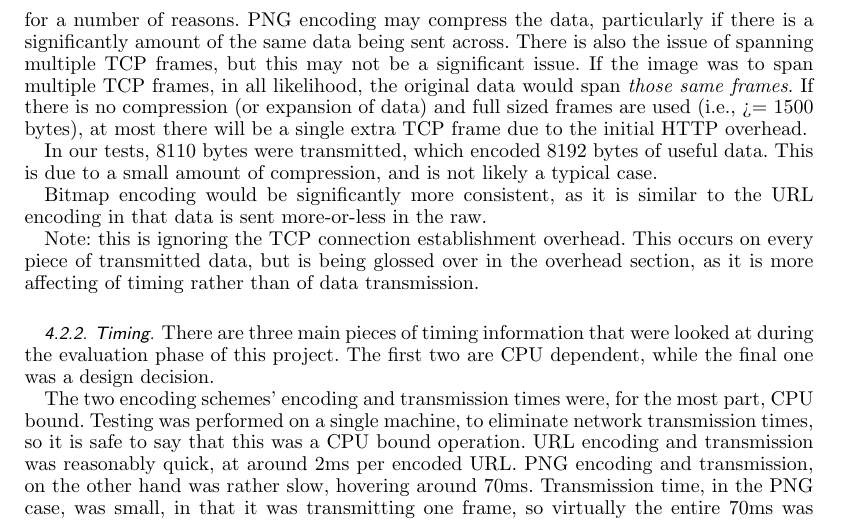
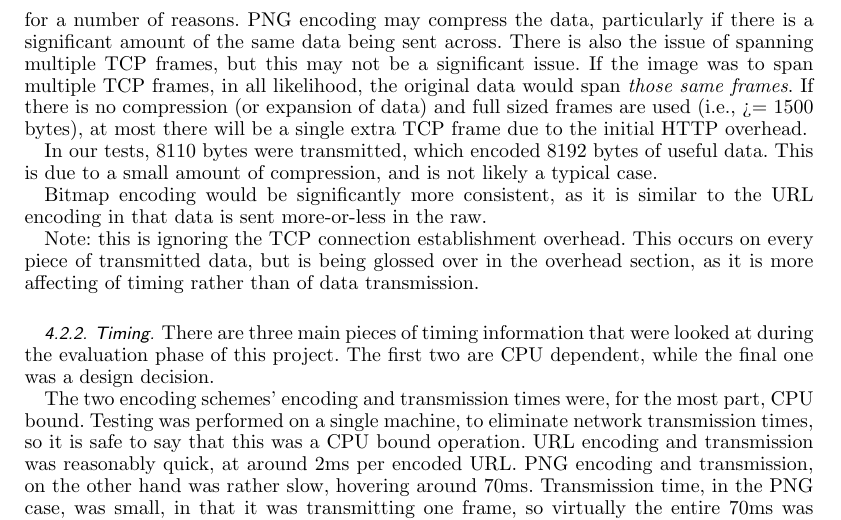
Before and after one commit to gsathya/htpt, a LaTeX paper (docs/FinalReport/FinalReport.tex, which reads docs/FinalReport/Testing.tex): part of page 6 of 7, cut so that both start at the same text. Compiled offline with pdfLaTeX.

Commit message:
RC for final version

```diff
--- a/docs/FinalReport/Testing.tex
+++ b/docs/FinalReport/Testing.tex
@@ -20,7 +20,7 @@ For the \emph{URL encoding} scheme, up to 35 bytes of data is transmitted in eac
 
 In our testing, 265 bytes were transmitted, which encoded 35 bytes of useful data. This is a 13\% valid data vs. total data ratio. Clearly, this is not ideal, but it is not suspicious. This can be further improved by using cookies, as the valid data to total data ratio of the cookie itself will be significantly higher, approaching 75\% using base64 encoding.
 
-For the \emph{PNG encoding} scheme, significantly more data is transmitted at once, resulting in very low overhead. Unfortunately, this will be less consistent than the URL encoding scheme for a number of reasons. PNG encoding may compress the data, particularly if there is a significantly amount of the same data being sent across. There is also the issue of spanning multiple TCP frames, but this may not be a significant issue. If the image was to span multiple TCP frames, in all likelihood, the original data would span \emph{those same frames}. If there is no compression (or expansion of data) and full sized frames are used (i.e., >= 1500 bytes), at most there will be a single extra TCP frame due to the initial HTTP overhead.
+For the \emph{PNG encoding} scheme, significantly more data is transmitted at once, resulting in very low overhead. Unfortunately, this will be less consistent than the URL encoding scheme for a number of reasons. PNG encoding may compress the data, particularly if there is a significant amount of the same data being sent across. There is also the issue of spanning multiple TCP frames, but this may not be a significant issue. If the image was to span multiple TCP frames, in all likelihood, the original data would span \emph{those same frames}. If there is no compression (or expansion of data) and full sized frames are used (i.e., >= 1500 bytes), at most there will be a single extra TCP frame due to the initial HTTP overhead.
 
 In our tests, 8110 bytes were transmitted, which encoded 8192 bytes of useful data. This is due to a small amount of compression, and is not likely a typical case.
 
```
Also changed, not shown: docs/FinalReport/FinalReport.pdf (added).
